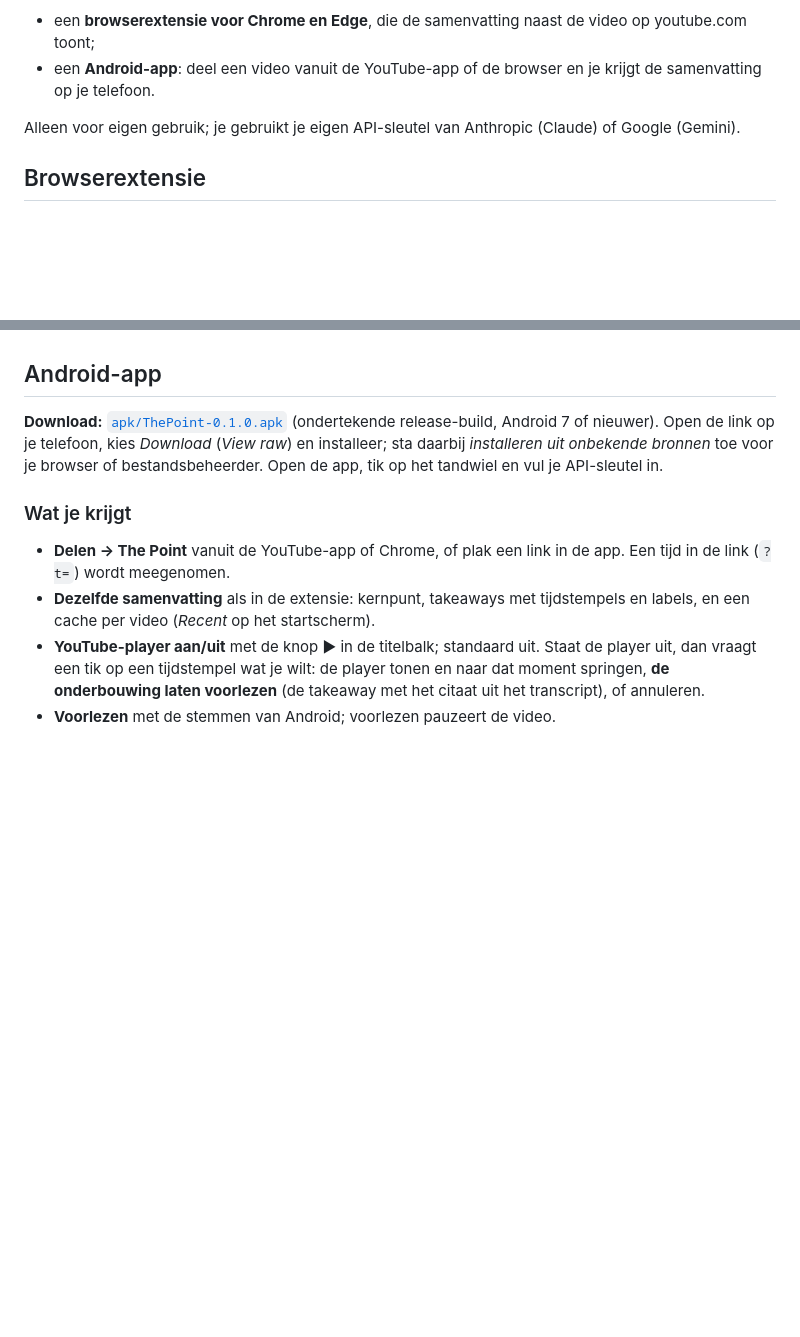
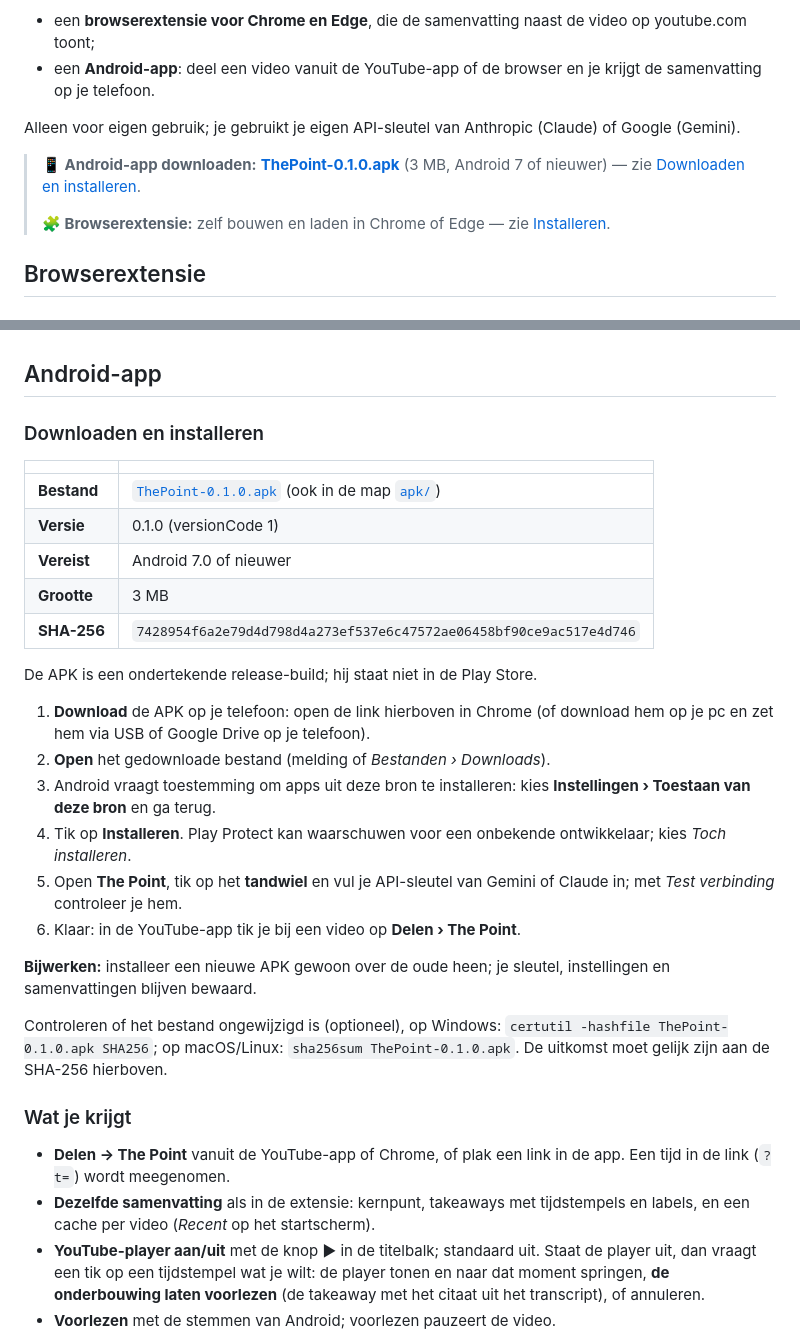
Before and after one commit to GosseVledder/ThePoint, a Markdown page: README.md, 2 parts joined by grey strips. Drawn GitHub-style; blank space fills up the shorter version.

Commit message:
Release 0.1.0 (62c40c0)
Co-Authored-By: Claude Opus 5.5 <noreply@anthropic.com>

```diff
--- a/README.md
+++ b/README.md
@@ -10,6 +10,10 @@ The Point bestaat uit twee delen met dezelfde samenvattingsengine:
 - een **Android-app**: deel een video vanuit de YouTube-app of de browser en je krijgt de samenvatting op je telefoon.
 
 Alleen voor eigen gebruik; je gebruikt je eigen API-sleutel van Anthropic (Claude) of Google (Gemini).
+
+> **📱 Android-app downloaden:** [**ThePoint-0.1.0.apk**](https://github.com/GosseVledder/ThePoint/raw/master/apk/ThePoint-0.1.0.apk) (3 MB, Android 7 of nieuwer) — zie [Downloaden en installeren](#downloaden-en-installeren).
+>
+> **🧩 Browserextensie:** zelf bouwen en laden in Chrome of Edge — zie [Installeren](#installeren-uitgepakte-extensie).
 
 ## Browserextensie
 
@@ -65,7 +69,28 @@ Sleutels staan alleen in je browser, in de eigen opslag van de extensie (Indexed
 
 ## Android-app
 
-**Download:** [`apk/ThePoint-0.1.0.apk`](apk/ThePoint-0.1.0.apk) (ondertekende release-build, Android 7 of nieuwer). Open de link op je telefoon, kies *Download* (*View raw*) en installeer; sta daarbij *installeren uit onbekende bronnen* toe voor je browser of bestandsbeheerder. Open de app, tik op het tandwiel en vul je API-sleutel in.
+### Downloaden en installeren
+
+| | |
+|---|---|
+| **Bestand** | [`ThePoint-0.1.0.apk`](https://github.com/GosseVledder/ThePoint/raw/master/apk/ThePoint-0.1.0.apk) (ook in de map [`apk/`](apk/)) |
+| **Versie** | 0.1.0 (versionCode 1) |
+| **Vereist** | Android 7.0 of nieuwer |
+| **Grootte** | 3 MB |
+| **SHA-256** | `7428954f6a2e79d4d798d4a273ef537e6c47572ae06458bf90ce9ac517e4d746` |
+
+De APK is een ondertekende release-build; hij staat niet in de Play Store.
+
+1. **Download** de APK op je telefoon: open de link hierboven in Chrome (of download hem op je pc en zet hem via USB of Google Drive op je telefoon).
+2. **Open** het gedownloade bestand (melding of *Bestanden › Downloads*).
+3. Android vraagt toestemming om apps uit deze bron te installeren: kies **Instellingen › Toestaan van deze bron** en ga terug.
+4. Tik op **Installeren**. Play Protect kan waarschuwen voor een onbekende ontwikkelaar; kies *Toch installeren*.
+5. Open **The Point**, tik op het **tandwiel** en vul je API-sleutel van Gemini of Claude in; met *Test verbinding* controleer je hem.
+6. Klaar: in de YouTube-app tik je bij een video op **Delen › The Point**.
+
+**Bijwerken:** installeer een nieuwe APK gewoon over de oude heen; je sleutel, instellingen en samenvattingen blijven bewaard.
+
+Controleren of het bestand ongewijzigd is (optioneel), op Windows: `certutil -hashfile ThePoint-0.1.0.apk SHA256`; op macOS/Linux: `sha256sum ThePoint-0.1.0.apk`. De uitkomst moet gelijk zijn aan de SHA-256 hierboven.
 
 ### Wat je krijgt
 
```
